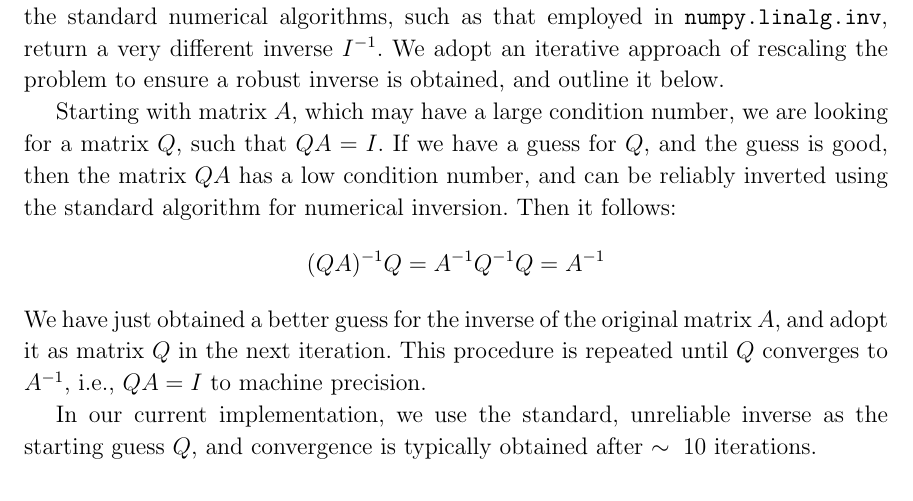
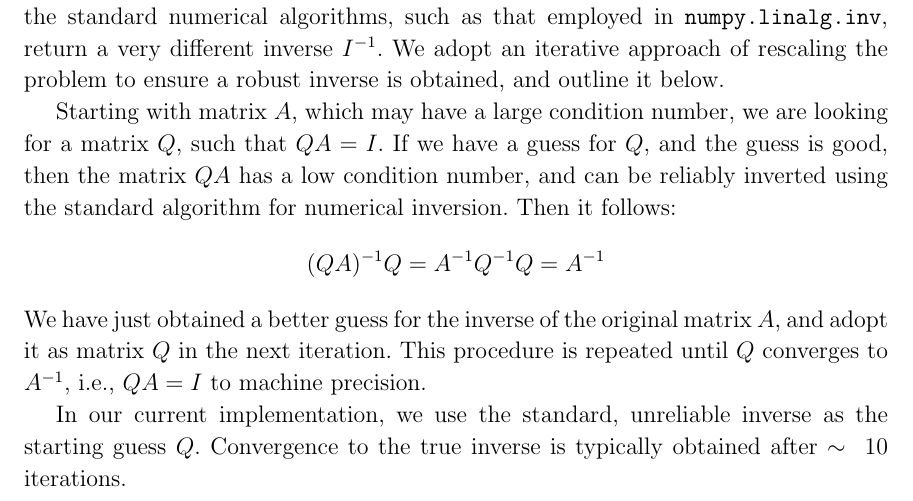
Before and after one commit to abonaca/stream_information, a LaTeX paper (paper/crlb.tex): part of page 9 of 9, cut so that both start at the same text. Compiled offline with pdfLaTeX.

Commit message:
appendix: robust matrix inversion

```diff
--- a/paper/crlb.tex
+++ b/paper/crlb.tex
@@ -239,6 +239,7 @@ Then it follows:
 We have just obtained a better guess for the inverse of the original matrix $A$, and adopt it as matrix $Q$ in the next iteration.
 This procedure is repeated until $Q$ converges to $A^{-1}$, i.e., $Q A = I$ to machine precision.
 
-In our current implementation, we use the standard, unreliable inverse as the starting guess $Q$, and convergence is typically obtained after $\sim\;10$ iterations.
+In our current implementation, we use the standard, unreliable inverse as the starting guess $Q$.
+Convergence to the true inverse is typically obtained after $\sim\;10$ iterations.
 
 \end{document}
```
